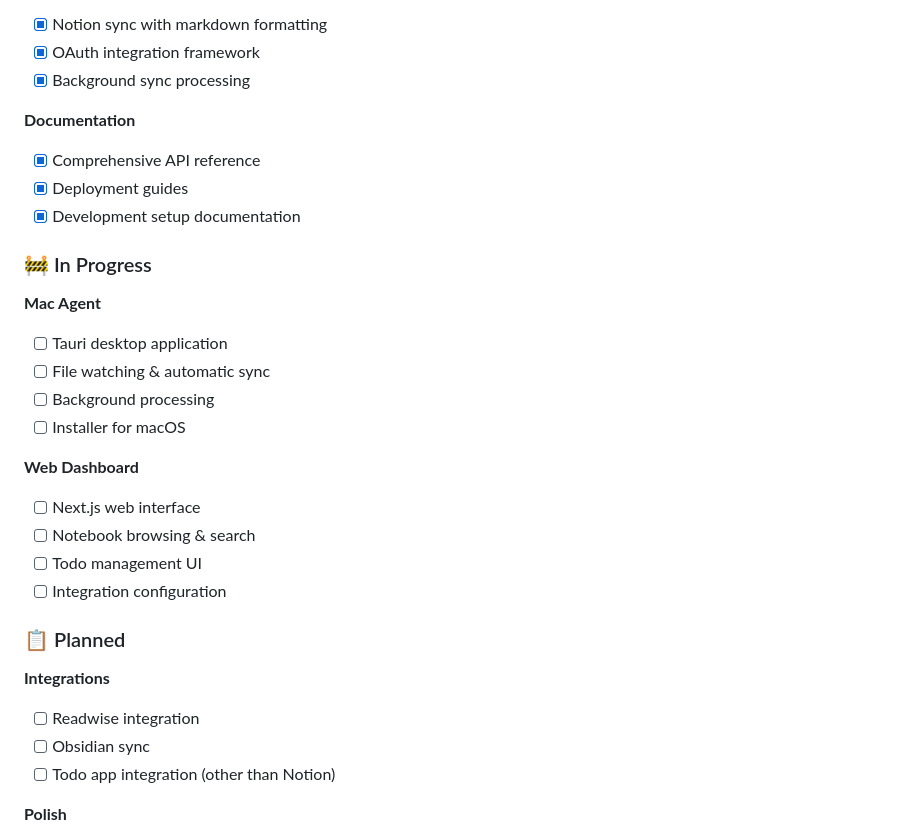
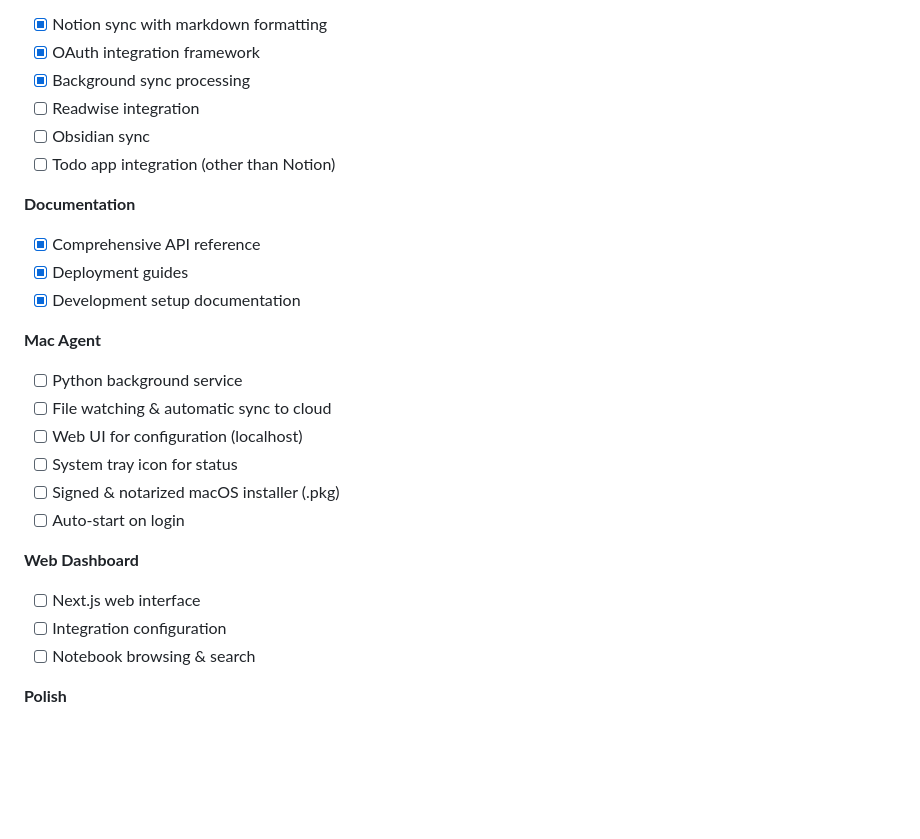
Before and after one commit to gottino/rmirror-cloud, a Markdown page: README.md, the part around one of its changes. GitHub-like rendering; blank space fills up the shorter version.

```diff
--- a/README.md
+++ b/README.md
@@ -127,32 +125,27 @@ See [docs/self-hosting](docs/self-hosting) for detailed instructions.
 - [x] Notion sync with markdown formatting
 - [x] OAuth integration framework
 - [x] Background sync processing
+- [ ] Readwise integration
+- [ ] Obsidian sync
+- [ ] Todo app integration (other than Notion)
 
 **Documentation**
 - [x] Comprehensive API reference
 - [x] Deployment guides
 - [x] Development setup documentation
 
-### 🚧 In Progress
-
 **Mac Agent**
-- [ ] Tauri desktop application
-- [ ] File watching & automatic sync
-- [ ] Background processing
-- [ ] Installer for macOS
+- [ ] Python background service
+- [ ] File watching & automatic sync to cloud
+- [ ] Web UI for configuration (localhost)
+- [ ] System tray icon for status
+- [ ] Signed & notarized macOS installer (.pkg)
+- [ ] Auto-start on login
 
 **Web Dashboard**
 - [ ] Next.js web interface
+- [ ] Integration configuration
 - [ ] Notebook browsing & search
-- [ ] Todo management UI
-- [ ] Integration configuration
-
-### 📋 Planned
-
-**Integrations**
-- [ ] Readwise integration
-- [ ] Obsidian sync
-- [ ] Todo app integration (other than Notion)
 
 **Polish**
 - [ ] Performance optimization
```
Also changed, not shown: other parts of README.md (+20 -22 lines).
